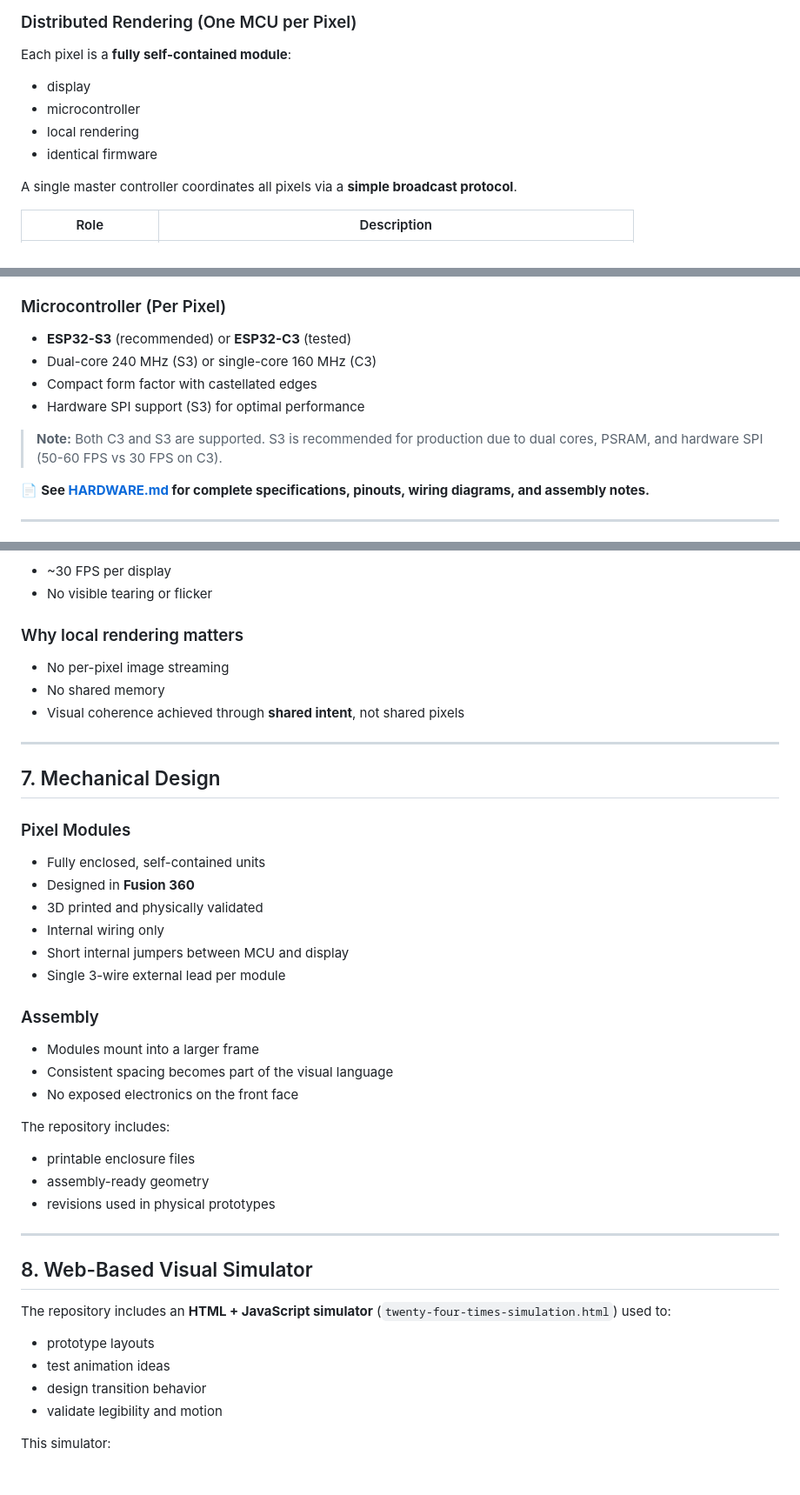
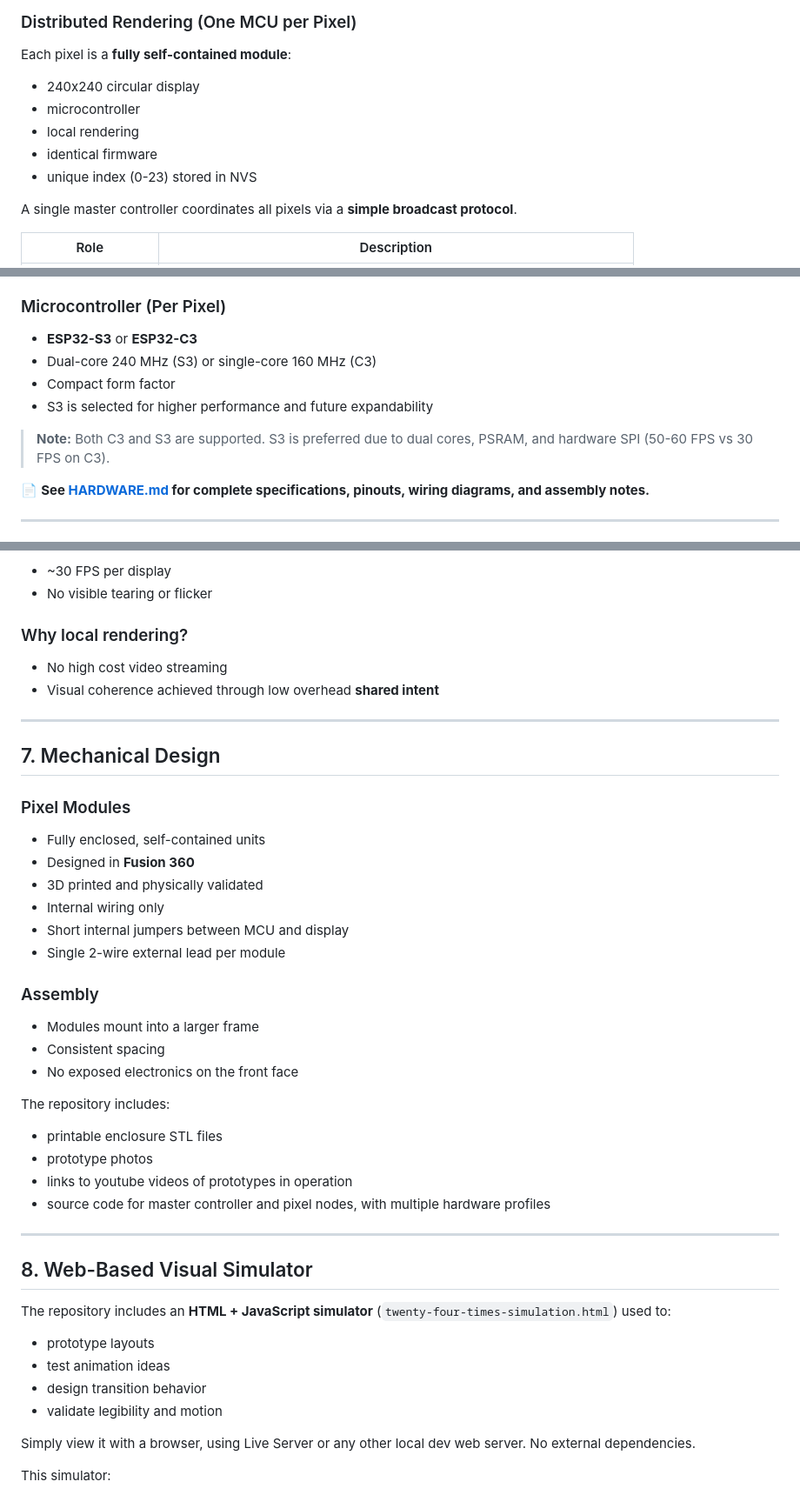
Before and after one commit to planetdaz/twenty-four-times, a Markdown page: README.md, 3 parts joined by grey strips. Shown at 87% size. Rendered like a GitHub page; blank space fills up the shorter version.

Commit message:
Update README to clarify pixel module specifications and enhance device provisioning details

```diff
--- a/README.md
+++ b/README.md
@@ -27,10 +27,11 @@ The name *Twenty-Four Times* intentionally reflects both:
 
 Each pixel is a **fully self-contained module**:
 
-* display
+* 240x240 circular display
 * microcontroller
 * local rendering
 * identical firmware
+* unique index (0-23) stored in NVS
 
 A single master controller coordinates all pixels via a **simple broadcast protocol**.
 
@@ -59,12 +60,12 @@ A single master controller coordinates all pixels via a **simple broadcast proto
 
 ### Microcontroller (Per Pixel)
 
-* **ESP32-S3** (recommended) or **ESP32-C3** (tested)
+* **ESP32-S3** or **ESP32-C3**
 * Dual-core 240 MHz (S3) or single-core 160 MHz (C3)
-* Compact form factor with castellated edges
-* Hardware SPI support (S3) for optimal performance
+* Compact form factor
+* S3 is selected for higher performance and future expandability
 
-> **Note:** Both C3 and S3 are supported. S3 is recommended for production due to dual cores, PSRAM, and hardware SPI (50-60 FPS vs 30 FPS on C3).
+> **Note:** Both C3 and S3 are supported. S3 is preferred due to dual cores, PSRAM, and hardware SPI (50-60 FPS vs 30 FPS on C3).
 
 📄 **See [HARDWARE.md](HARDWARE.md) for complete specifications, pinouts, wiring diagrams, and assembly notes.**
 
@@ -158,11 +159,10 @@ Measured performance:
 * ~30 FPS per display
 * No visible tearing or flicker
 
-### Why local rendering matters
+### Why local rendering?
 
-* No per-pixel image streaming
-* No shared memory
-* Visual coherence achieved through **shared intent**, not shared pixels
+* No high cost video streaming
+* Visual coherence achieved through low overhead **shared intent**
 
 ---
 
@@ -175,19 +175,20 @@ Measured performance:
 * 3D printed and physically validated
 * Internal wiring only
 * Short internal jumpers between MCU and display
-* Single 3-wire external lead per module
+* Single 2-wire external lead per module
 
 ### Assembly
 
 * Modules mount into a larger frame
-* Consistent spacing becomes part of the visual language
+* Consistent spacing
 * No exposed electronics on the front face
 
 The repository includes:
 
-* printable enclosure files
-* assembly-ready geometry
-* revisions used in physical prototypes
+* printable enclosure STL files
+* prototype photos
+* links to youtube videos of prototypes in operation
+* source code for master controller and pixel nodes, with multiple hardware profiles
 
 ---
 
@@ -199,6 +200,8 @@ The repository includes an **HTML + JavaScript simulator** (`twenty-four-times-s
 * test animation ideas
 * design transition behavior
 * validate legibility and motion
+
+Simply view it with a browser, using Live Server or any other local dev web server. No external dependencies.
 
 This simulator:
 
```
Also changed, not shown: other parts of README.md (+4 -2 lines).
